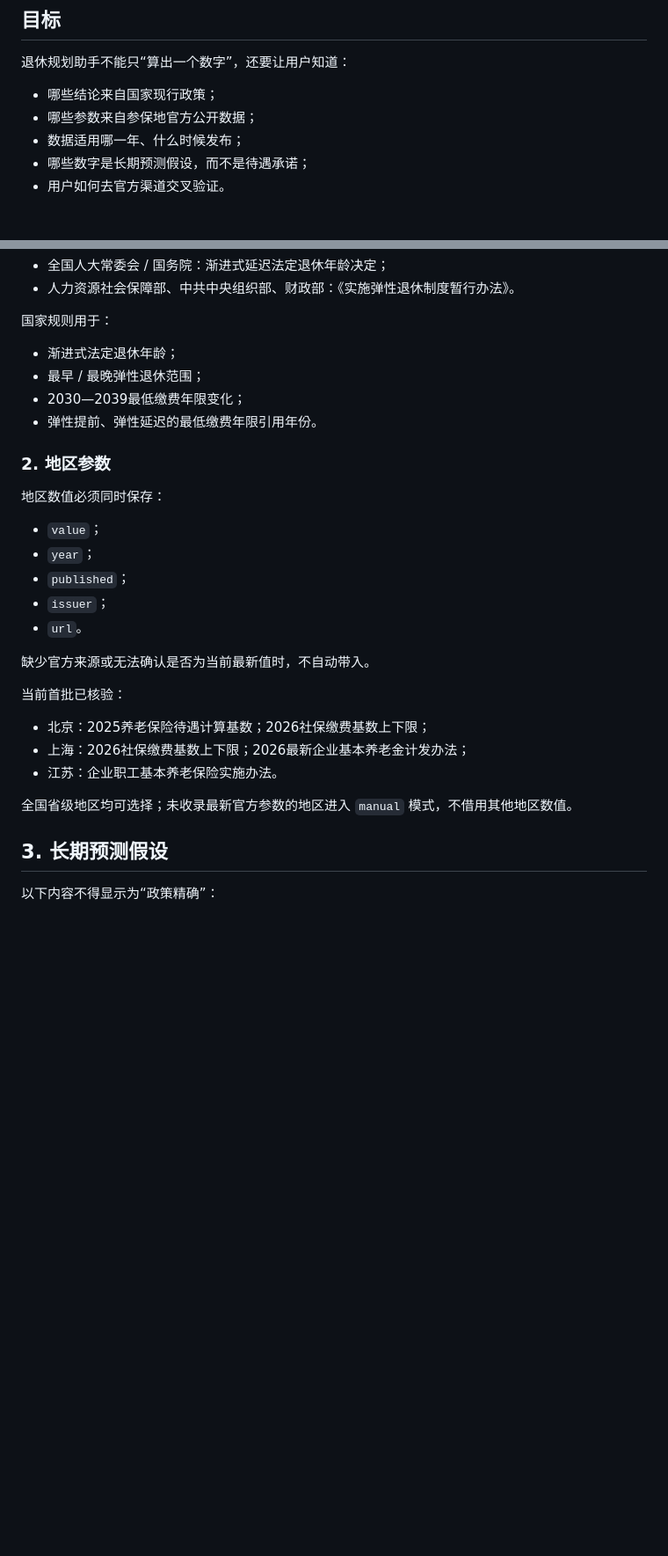
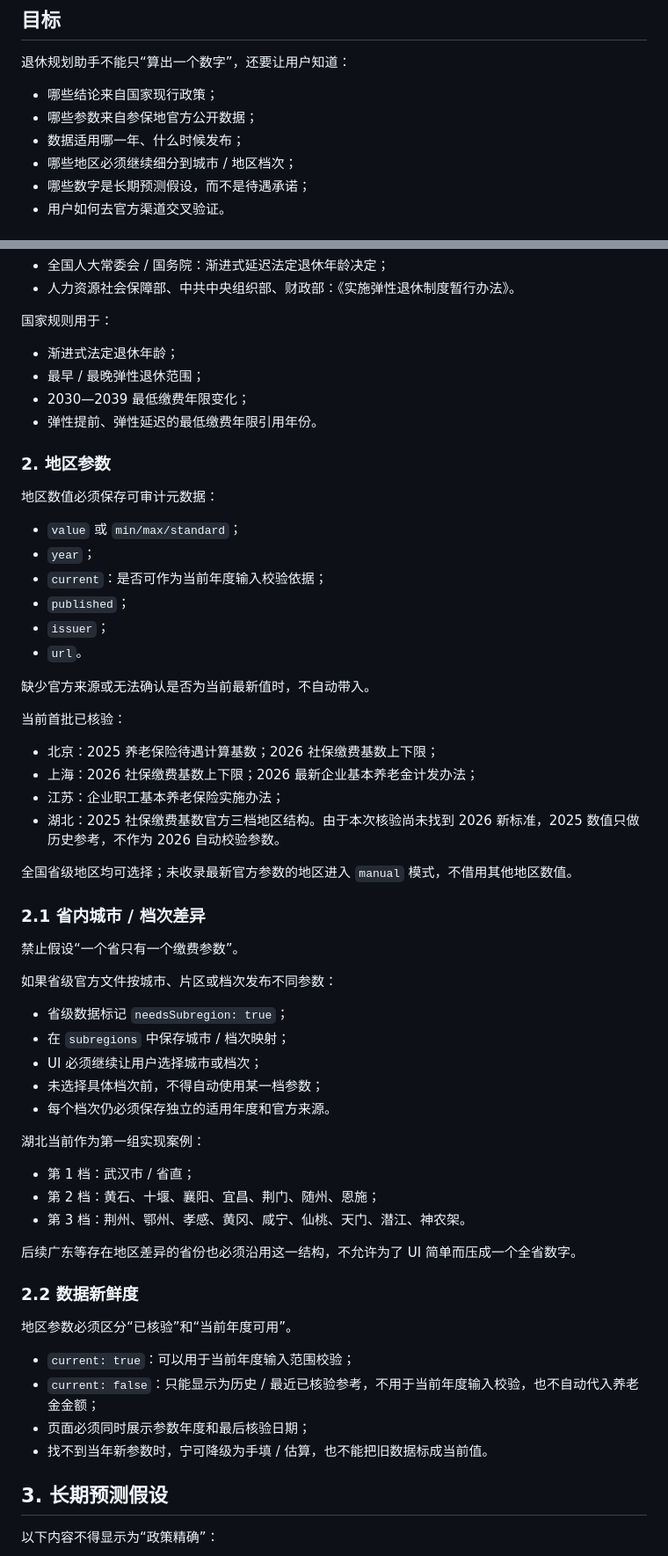
Before and after one commit to Jihai123/yanglao, a Markdown page: docs/V2_TRUST_AND_REGION.md, 2 parts joined by grey strips. Shown at 88% size. Drawn GitHub-style; blank space fills up the shorter version.

Commit message:
docs: govern province and subregional pension parameter freshness

```diff
--- a/docs/V2_TRUST_AND_REGION.md
+++ b/docs/V2_TRUST_AND_REGION.md
@@ -9,6 +9,7 @@
 - 哪些结论来自国家现行政策；
 - 哪些参数来自参保地官方公开数据；
 - 数据适用哪一年、什么时候发布；
+- 哪些地区必须继续细分到城市 / 地区档次；
 - 哪些数字是长期预测假设，而不是待遇承诺；
 - 用户如何去官方渠道交叉验证。
 
@@ -27,15 +28,16 @@
 
 - 渐进式法定退休年龄；
 - 最早 / 最晚弹性退休范围；
-- 2030—2039最低缴费年限变化；
+- 2030—2039 最低缴费年限变化；
 - 弹性提前、弹性延迟的最低缴费年限引用年份。
 
 ### 2. 地区参数
 
-地区数值必须同时保存：
+地区数值必须保存可审计元数据：
 
-- `value`；
+- `value` 或 `min/max/standard`；
 - `year`；
+- `current`：是否可作为当前年度输入校验依据；
 - `published`；
 - `issuer`；
 - `url`。
@@ -44,11 +46,41 @@
 
 当前首批已核验：
 
-- 北京：2025养老保险待遇计算基数；2026社保缴费基数上下限；
-- 上海：2026社保缴费基数上下限；2026最新企业基本养老金计发办法；
-- 江苏：企业职工基本养老保险实施办法。
+- 北京：2025 养老保险待遇计算基数；2026 社保缴费基数上下限；
+- 上海：2026 社保缴费基数上下限；2026 最新企业基本养老金计发办法；
+- 江苏：企业职工基本养老保险实施办法；
+- 湖北：2025 社保缴费基数官方三档地区结构。由于本次核验尚未找到 2026 新标准，2025 数值只做历史参考，不作为 2026 自动校验参数。
 
 全国省级地区均可选择；未收录最新官方参数的地区进入 `manual` 模式，不借用其他地区数值。
+
+### 2.1 省内城市 / 档次差异
+
+禁止假设“一个省只有一个缴费参数”。
+
+如果省级官方文件按城市、片区或档次发布不同参数：
+
+- 省级数据标记 `needsSubregion: true`；
+- 在 `subregions` 中保存城市 / 档次映射；
+- UI 必须继续让用户选择城市或档次；
+- 未选择具体档次前，不得自动使用某一档参数；
+- 每个档次仍必须保存独立的适用年度和官方来源。
+
+湖北当前作为第一组实现案例：
+
+- 第 1 档：武汉市 / 省直；
+- 第 2 档：黄石、十堰、襄阳、宜昌、荆门、随州、恩施；
+- 第 3 档：荆州、鄂州、孝感、黄冈、咸宁、仙桃、天门、潜江、神农架。
+
+后续广东等存在地区差异的省份也必须沿用这一结构，不允许为了 UI 简单而压成一个全省数字。
+
+### 2.2 数据新鲜度
+
+地区参数必须区分“已核验”和“当前年度可用”。
+
+- `current: true`：可以用于当前年度输入范围校验；
+- `current: false`：只能显示为历史 / 最近已核验参考，不用于当前年度输入校验，也不自动代入养老金金额；
+- 页面必须同时展示参数年度和最后核验日期；
+- 找不到当年新参数时，宁可降级为手填 / 估算，也不能把旧数据标成当前值。
 
 ## 3. 长期预测假设
 
```
Also changed, not shown: other parts of docs/V2_TRUST_AND_REGION.md (+12 -7 lines).
